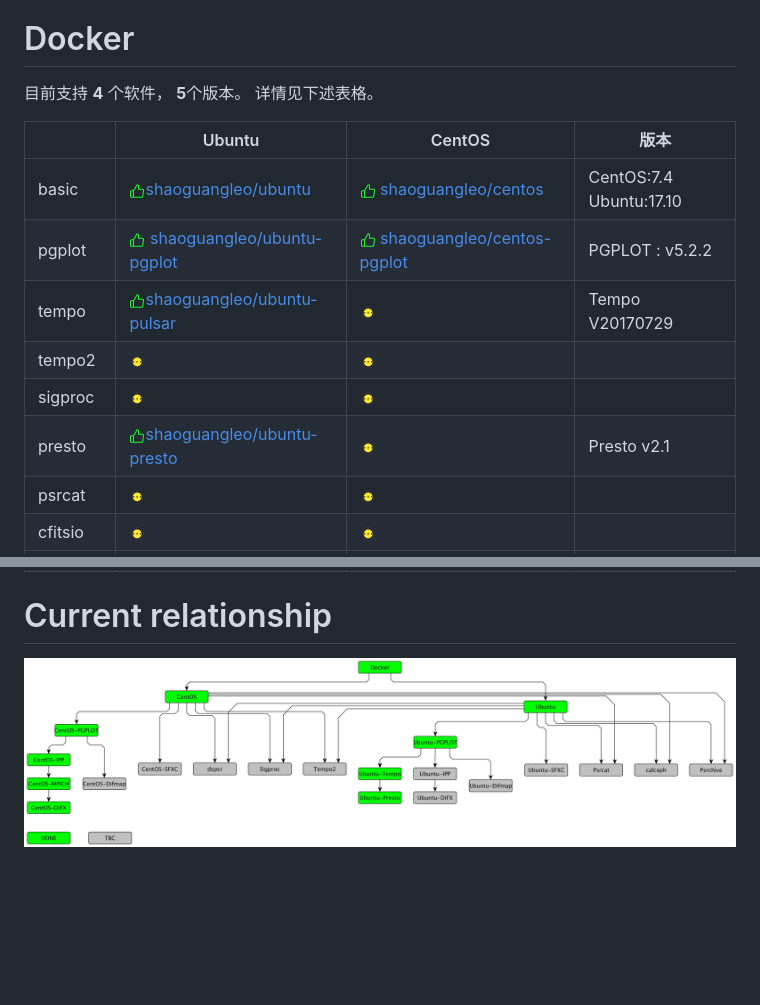
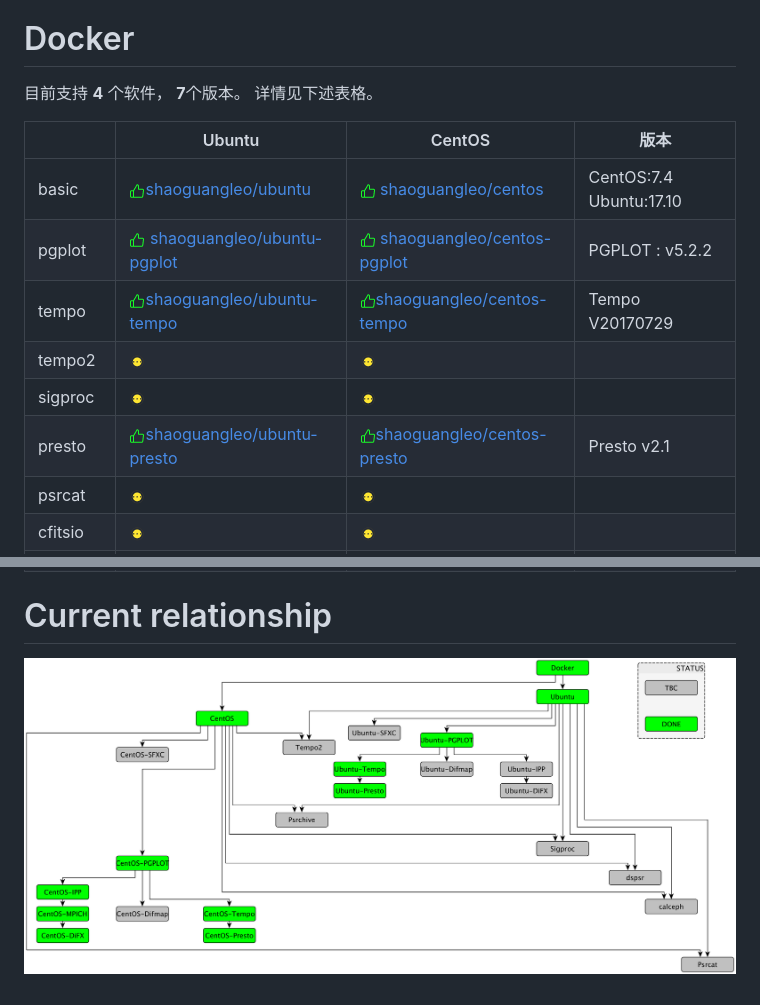
Before and after one commit to shaoguangleo/AstroSoft, a Markdown page: README.md, 2 parts joined by grey strips. GitHub-like rendering; blank space fills up the shorter version.

Commit message:
Adding support of PRESTO and TEMPO

```diff
--- a/README.md
+++ b/README.md
@@ -55,16 +55,16 @@ $ docker run -it shaoguangleo/centos-pgplot
 
 # Docker
 
-目前支持 **4** 个软件， **5**个版本。 详情见下述表格。
+目前支持 **4** 个软件， **7**个版本。 详情见下述表格。
 
 |     | Ubuntu     |  CentOS    |  版本 |
 |----|-----|-----|-----|
 |basic|![Support](./images/support.png)[shaoguangleo/ubuntu](https://github.com/shaoguangleo/docker-ubuntu)|![Support](./images/support.png) [shaoguangleo/centos](https://github.com/shaoguangleo/docker-centos)| CentOS:7.4 </br> Ubuntu:17.10|
 |pgplot|![Support](./images/support.png) [shaoguangleo/ubuntu-pgplot](https://github.com/shaoguangleo/docker-ubuntu-pgplot/)|![Support](./images/support.png) [shaoguangleo/centos-pgplot](https://github.com/shaoguangleo/docker-centos-pgplot/)| PGPLOT : v5.2.2 |
-|tempo|![Support](./images/support.png)[shaoguangleo/ubuntu-pulsar](https://github.com/shaoguangleo/docker-ubuntu-pulsar) |![wait](./images/wait.png)|Tempo V20170729 |
+|tempo|![Support](./images/support.png)[shaoguangleo/ubuntu-tempo](https://github.com/shaoguangleo/docker-ubuntu-tempo) |![Support](./images/support.png)[shaoguangleo/centos-tempo](https://github.com/shaoguangleo/docker-centos-tempo)|Tempo V20170729 |
 |tempo2|![wait](./images/wait.png)|![wait](./images/wait.png)||
 |sigproc|![wait](./images/wait.png)|![wait](./images/wait.png)||
-|presto|![Support](./images/support.png)[shaoguangleo/ubuntu-presto](https://github.com/shaoguangleo/docker-ubuntu-presto)|![wait](./images/wait.png)|Presto v2.1|
+|presto|![Support](./images/support.png)[shaoguangleo/ubuntu-presto](https://github.com/shaoguangleo/docker-ubuntu-presto)|![Support](./images/support.png)[shaoguangleo/centos-presto](https://github.com/shaoguangleo/docker-centos-presto)|Presto v2.1|
 |psrcat|![wait](./images/wait.png)|![wait](./images/wait.png)||
 |cfitsio|![wait](./images/wait.png)|![wait](./images/wait.png)||
 |calceph|![wait](./images/wait.png)|![wait](./images/wait.png)||
@@ -77,4 +77,4 @@ $ docker run -it shaoguangleo/centos-pgplot
 
 # Current relationship
 
-![wait](astrosoft_relationship.jpg)
+![wait](astrosoft_relationship.png)
```
Also changed, not shown: astrosoft_relationship.png (added).
